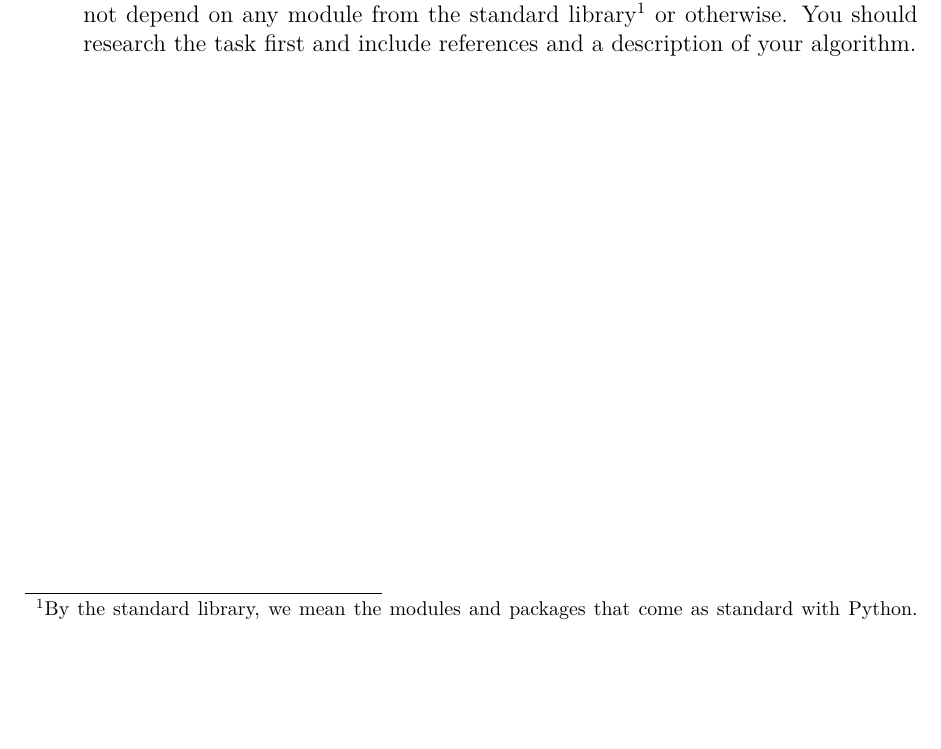
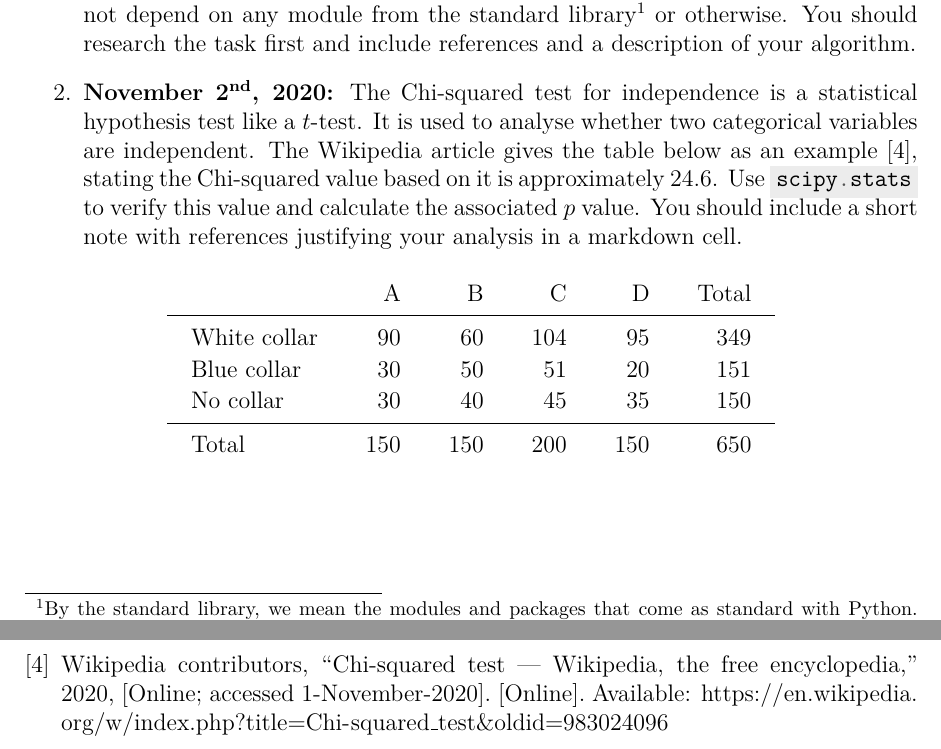
Before and after one commit to ianmcloughlin/2020A-machstat-tasks, a LaTeX document (assessment.tex): part of page 1 of 2 before the commit and two parts of pages 1 and 3 of 3 after it, the two joined at a grey line, cut so that both start at the same text, the shorter picture padded with empty space. Compiled offline with pdfLaTeX; a missing bibliography style is replaced by a similar one.

Commit message:
Second task

```diff
--- a/assessment.tex
+++ b/assessment.tex
@@ -109,6 +109,25 @@
         Write a Python function called \mintinline{python}{sqrt2} that calculates and prints to the screen the square root of 2 to 100 decimal places.
         Your code should not depend on any module from the standard library\footnote{By the standard library, we mean the modules and packages that come as standard with Python. Anything built-in that can be used without an \mintinline{python}{import} statement can be used.} or otherwise.
         You should research the task first and include references and a description of your algorithm.
+      \item
+        \textbf{November 2\textsuperscript{nd}, 2020:}
+        The Chi-squared test for independence is a statistical hypothesis test like a $t$-test. It is used to analyse whether two categorical variables are independent. The Wikipedia article gives the table below as an example~\cite{wikichisquare}, stating the Chi-squared value based on it is approximately $24.6$. Use \mintinline{python}{scipy.stats} to verify this value and calculate the associated $p$ value. You should include a short note with references justifying your analysis in a markdown cell.
+
+        \begin{table}[H]
+          \setlength{\tabcolsep}{12pt}
+          \renewcommand{\arraystretch}{1.1}
+          \centering
+          \begin{tabular}{lrrrrr}
+            & A & B & C& D & Total \\
+            \midrule
+            White collar & 90 & 60 & 104 & 95 & 349 \\
+            Blue collar & 30 & 50 & 51 & 20 & 151 \\
+            No collar & 30 & 40 & 45 & 35 & 150 \\
+            \midrule
+            Total & 150 & 150 & 200 & 150 & 650
+          \end{tabular}
+        \end{table}
+
     \end{enumerate}
 
   \newpage
```
Also changed, not shown: bibliography.bib (+8 -0 lines), assessment.pdf.
